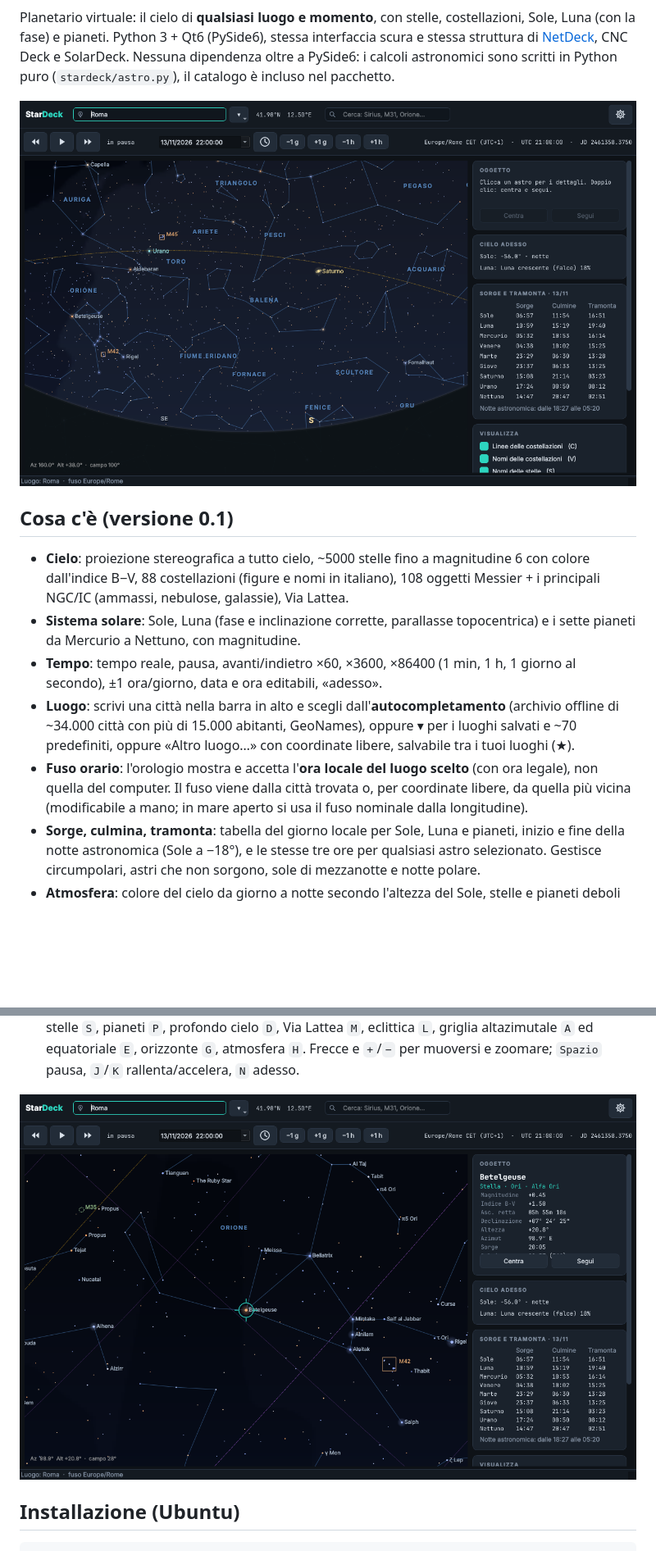
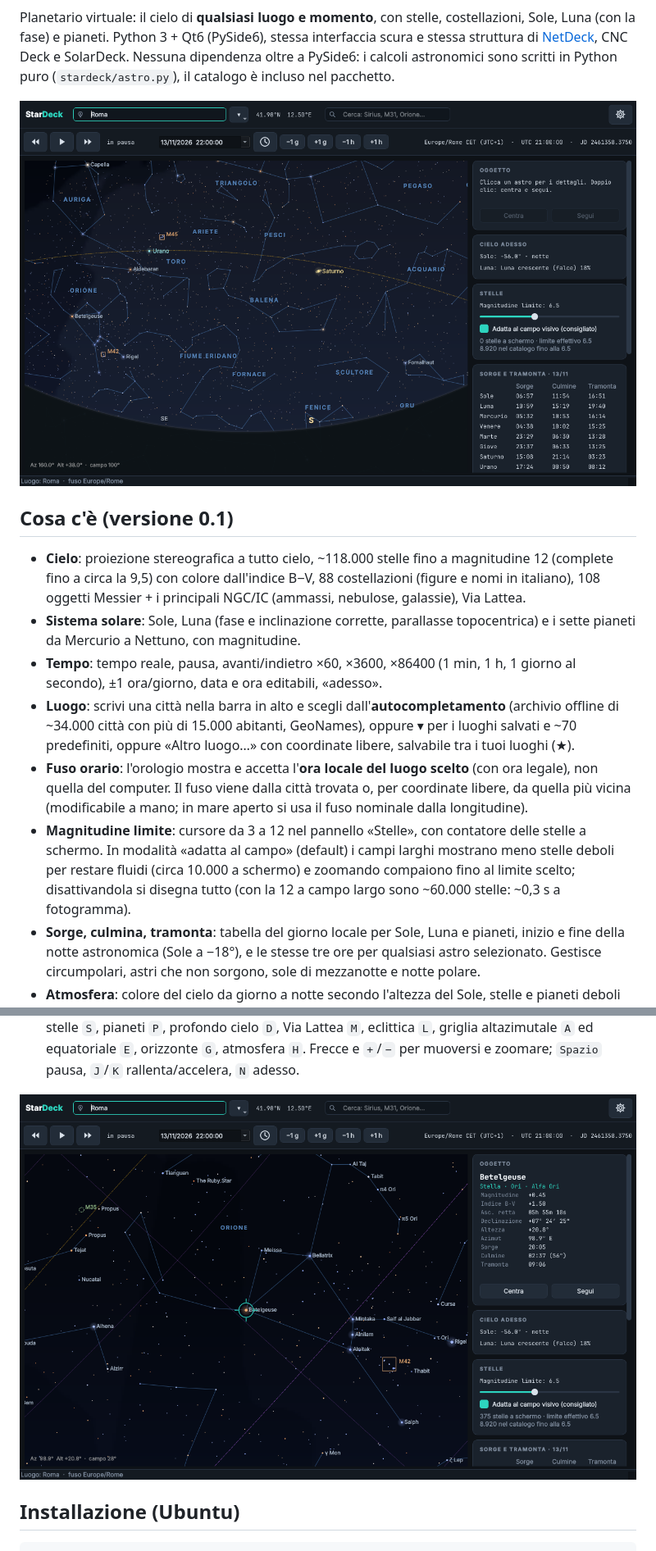
Before and after one commit to stefanolmo/starDeck, a Markdown page: README.md, 2 parts joined by grey strips. Shown at 82% size. GitHub-like rendering; pictures changed too: docs/main.png, docs/orion.png; blank space fills up the shorter version.

```diff
--- a/README.md
+++ b/README.md
@@ -10,7 +10,7 @@ Nessuna dipendenza oltre a PySide6: i calcoli astronomici sono scritti in Python
 
 ## Cosa c'è (versione 0.1)
 
-- **Cielo**: proiezione stereografica a tutto cielo, ~5000 stelle fino a magnitudine 6 con colore dall'indice B−V, 88 costellazioni
+- **Cielo**: proiezione stereografica a tutto cielo, ~118.000 stelle fino a magnitudine 12 (complete fino a circa la 9,5) con colore dall'indice B−V, 88 costellazioni
   (figure e nomi in italiano), 108 oggetti Messier + i principali NGC/IC (ammassi, nebulose, galassie), Via Lattea.
 - **Sistema solare**: Sole, Luna (fase e inclinazione corrette, parallasse topocentrica) e i sette pianeti da Mercurio a Nettuno, con magnitudine.
 - **Tempo**: tempo reale, pausa, avanti/indietro ×60, ×3600, ×86400 (1 min, 1 h, 1 giorno al secondo), ±1 ora/giorno, data e ora editabili, «adesso».
@@ -18,6 +18,9 @@ Nessuna dipendenza oltre a PySide6: i calcoli astronomici sono scritti in Python
   GeoNames), oppure ▾ per i luoghi salvati e ~70 predefiniti, oppure «Altro luogo…» con coordinate libere, salvabile tra i tuoi luoghi (★).
 - **Fuso orario**: l'orologio mostra e accetta l'**ora locale del luogo scelto** (con ora legale), non quella del computer. Il fuso viene dalla città
   trovata o, per coordinate libere, da quella più vicina (modificabile a mano; in mare aperto si usa il fuso nominale dalla longitudine).
+- **Magnitudine limite**: cursore da 3 a 12 nel pannello «Stelle», con contatore delle stelle a schermo. In modalità «adatta al campo» (default)
+  i campi larghi mostrano meno stelle deboli per restare fluidi (circa 10.000 a schermo) e zoomando compaiono fino al limite scelto; disattivandola
+  si disegna tutto (con la 12 a campo largo sono ~60.000 stelle: ~0,3 s a fotogramma).
 - **Sorge, culmina, tramonta**: tabella del giorno locale per Sole, Luna e pianeti, inizio e fine della notte astronomica (Sole a −18°), e le stesse
   tre ore per qualsiasi astro selezionato. Gestisce circumpolari, astri che non sorgono, sole di mezzanotte e notte polare.
 - **Atmosfera**: colore del cielo da giorno a notte secondo l'altezza del Sole, stelle e pianeti deboli che spariscono col chiaro, orizzonte con punti cardinali.
```
Also changed, not shown: other parts of README.md (+6 -4 lines), 10 other files.
